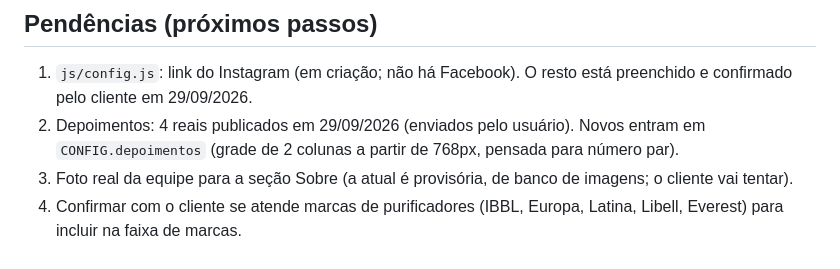
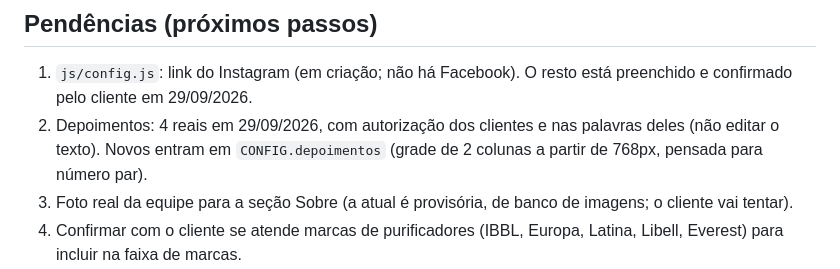
Before and after one commit to GabrielBotelhoeng/Distrito_Refrigera-o, a Markdown page: CLAUDE.md, the part around the change. Rendered like a GitHub page.

Commit message:
docs: registra autorização dos depoimentos
Co-Authored-By: Claude Opus 5.5 (1M context) <noreply@anthropic.com>
Claude-Session: https://claude.ai/code/session_013iTYd3XzYRfsFm2EMPHLao

```diff
--- a/CLAUDE.md
+++ b/CLAUDE.md
@@ -93,7 +93,7 @@ links `wa.me`, vídeo tocando e ausência de erros de JS. `ffmpeg` está instala
 
 1. `js/config.js`: link do Instagram (em criação; não há Facebook). O resto está preenchido e confirmado
    pelo cliente em 29/09/2026.
-2. Depoimentos: 4 reais publicados em 29/09/2026 (enviados pelo usuário). Novos entram em `CONFIG.depoimentos`
+2. Depoimentos: 4 reais em 29/09/2026, com autorização dos clientes e nas palavras deles (não editar o texto). Novos entram em `CONFIG.depoimentos`
    (grade de 2 colunas a partir de 768px, pensada para número par).
 3. Foto real da equipe para a seção Sobre (a atual é provisória, de banco de imagens; o cliente vai tentar).
 4. Confirmar com o cliente se atende marcas de purificadores (IBBL, Europa, Latina, Libell, Everest) para
```
